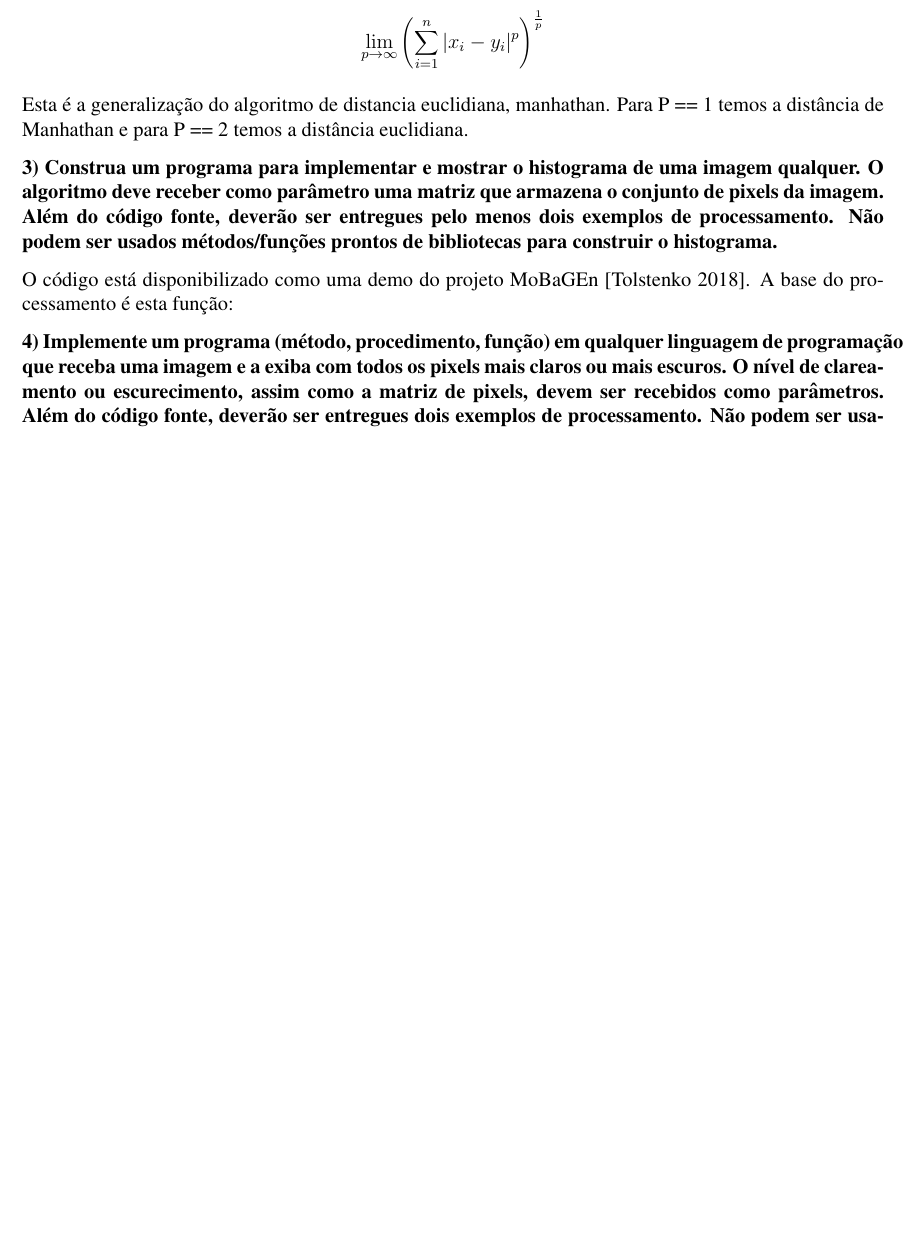
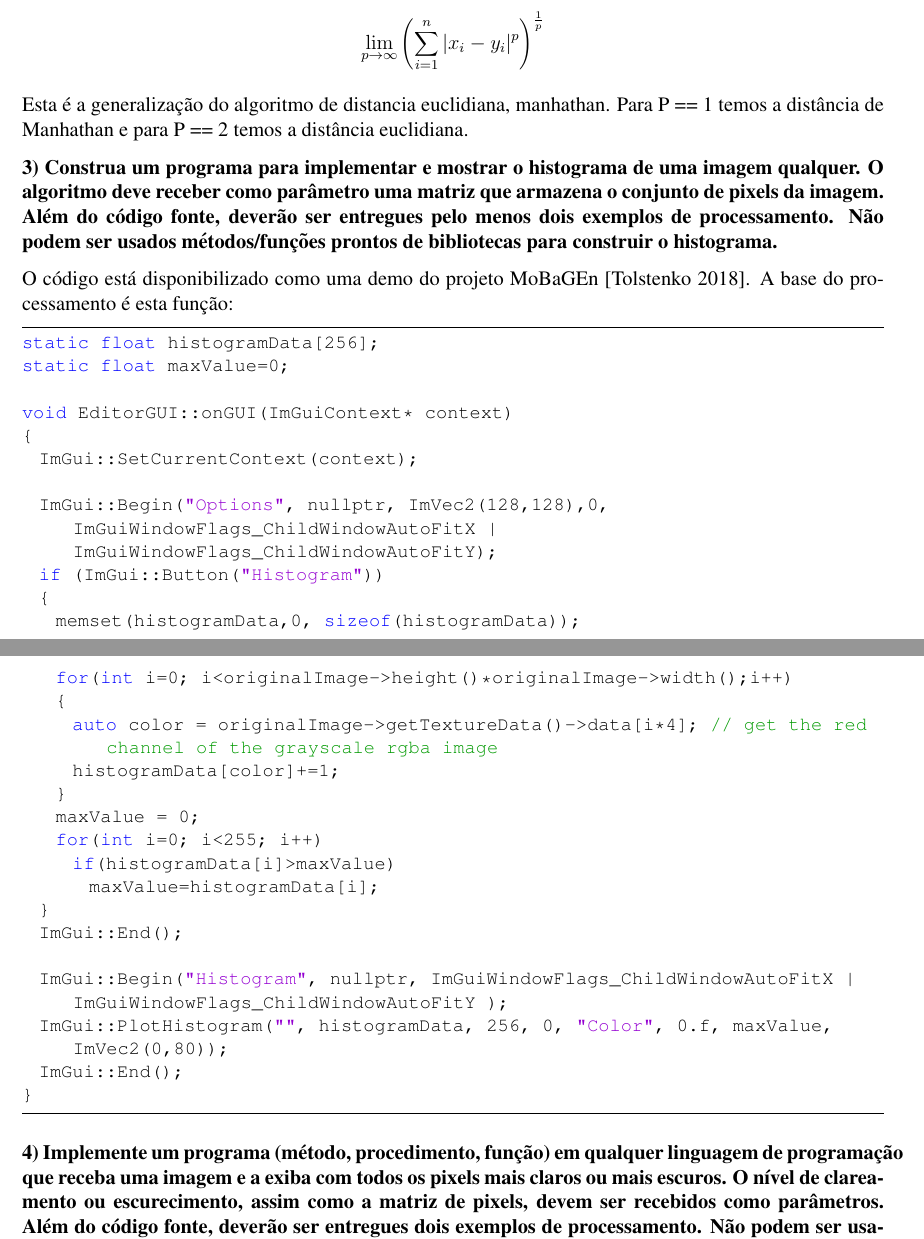
Before and after one commit to tolstenko/ComputerGraphicsLectures, a LaTeX document (atividade02.tex): part of page 1 of 7 before the commit and two parts of pages 1 and 2 of 8 after it, the two joined at a grey line, cut so that both start at the same text, the shorter picture padded with empty space. Compiled offline with pdfLaTeX.

Commit message:
Update on Overleaf.

```diff
--- a/atividade02.tex
+++ b/atividade02.tex
@@ -103,8 +103,35 @@ Esta é a generalização do algoritmo de distancia euclidiana, manhathan. Para
 
 O código está disponibilizado como uma demo do projeto MoBaGEn \cite{Tolstenko2018}. A base do processamento é esta função:
 
+\begin{lstlisting}
+static float histogramData[256];
+static float maxValue=0;
 
+void EditorGUI::onGUI(ImGuiContext* context)
+{
+  ImGui::SetCurrentContext(context);
 
+  ImGui::Begin("Options", nullptr, ImVec2(128,128),0, ImGuiWindowFlags_ChildWindowAutoFitX | ImGuiWindowFlags_ChildWindowAutoFitY);
+  if (ImGui::Button("Histogram"))
+  {
+    memset(histogramData,0, sizeof(histogramData));
+    for(int i=0; i<originalImage->height()*originalImage->width();i++)
+    {
+      auto color = originalImage->getTextureData()->data[i*4]; // get the red channel of the grayscale rgba image
+      histogramData[color]+=1;
+    }
+    maxValue = 0;
+    for(int i=0; i<255; i++)
+      if(histogramData[i]>maxValue)
+        maxValue=histogramData[i];
+  }
+  ImGui::End();
+
+  ImGui::Begin("Histogram", nullptr, ImGuiWindowFlags_ChildWindowAutoFitX | ImGuiWindowFlags_ChildWindowAutoFitY );
+  ImGui::PlotHistogram("", histogramData, 256, 0, "Color", 0.f, maxValue, ImVec2(0,80));
+  ImGui::End();
+}
+\end{lstlisting}
 
 \textbf{4) Implemente um programa (método, procedimento, função) em qualquer
 linguagem de programação que receba uma imagem e a exiba com todos
```
